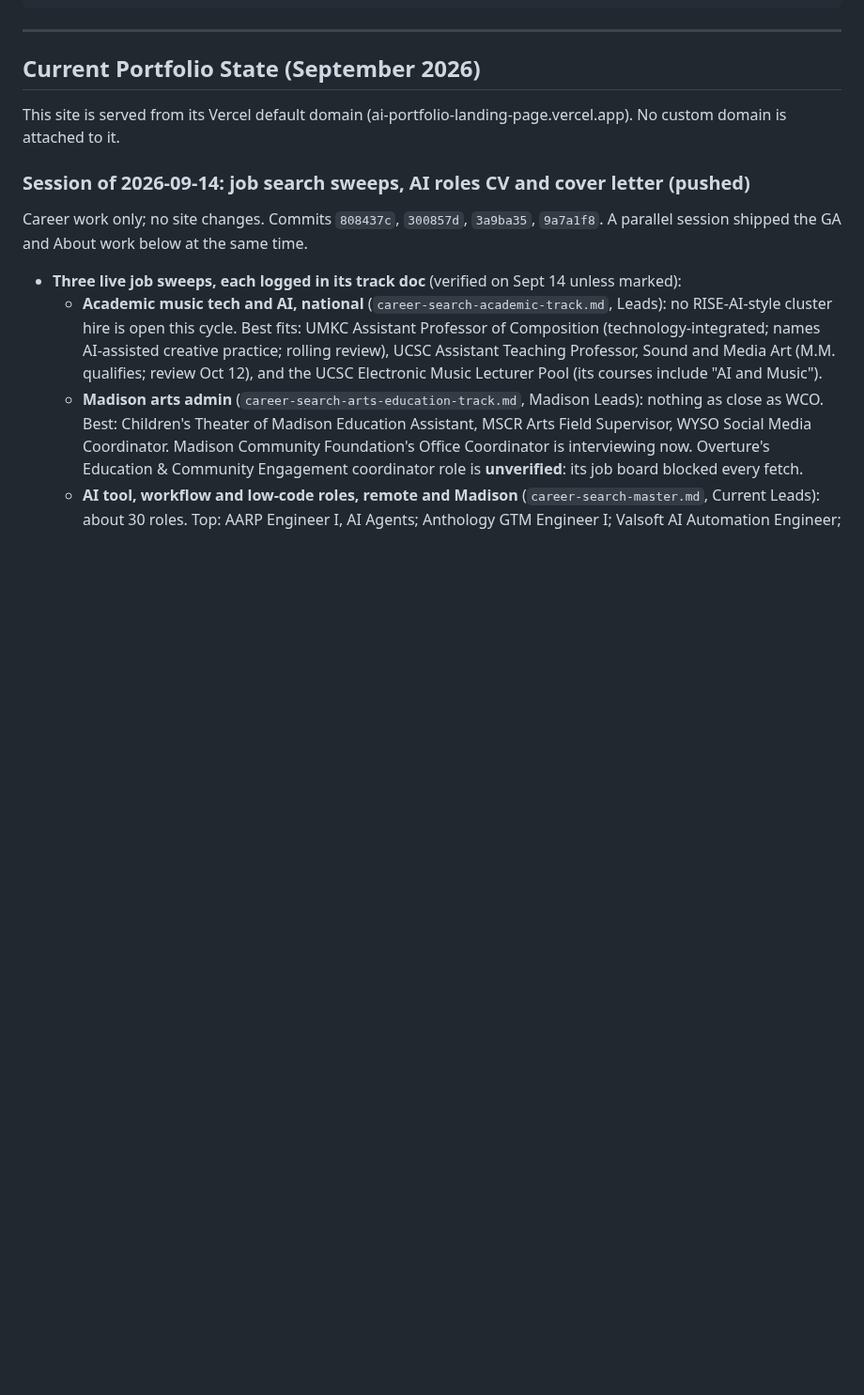
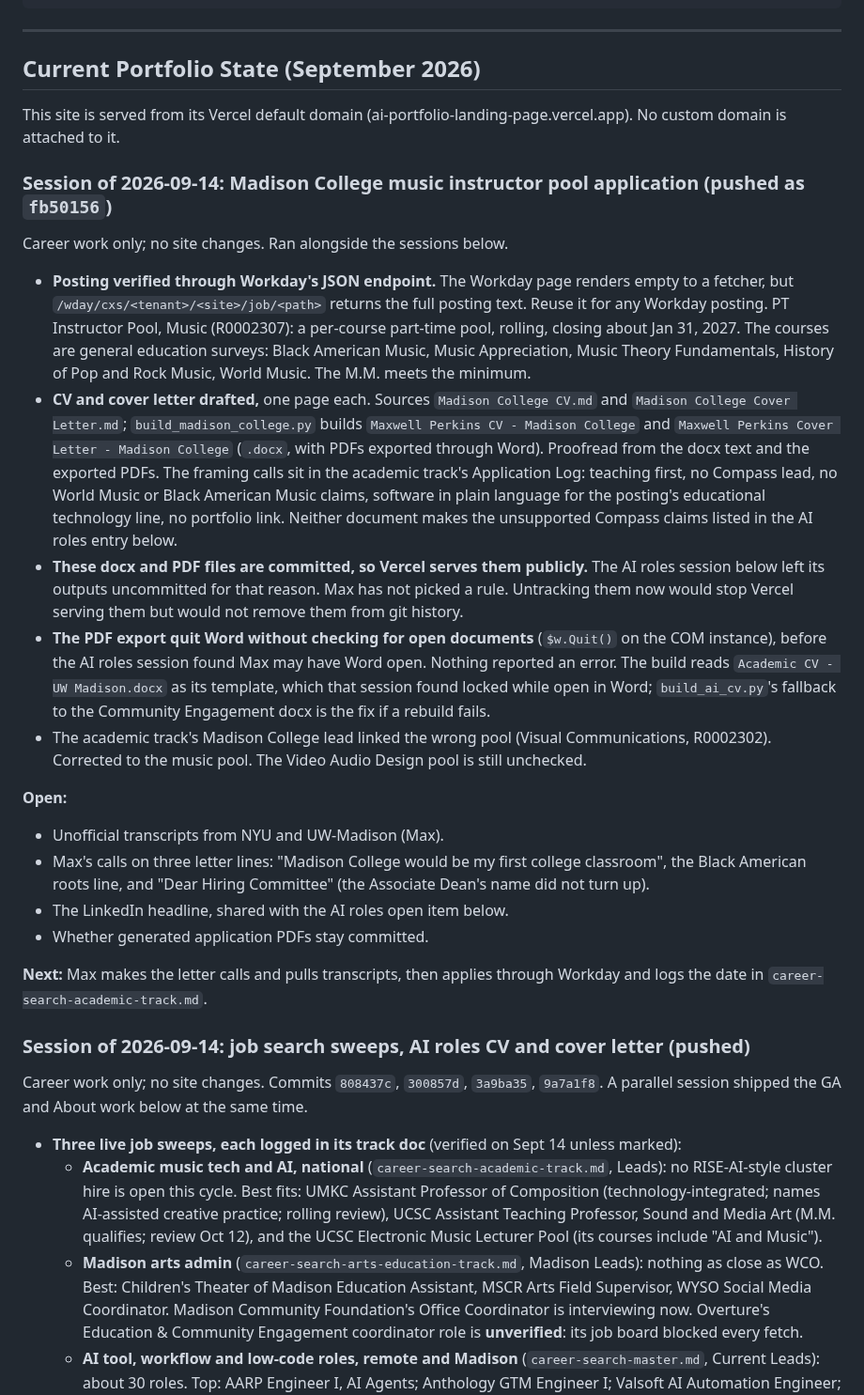
Before and after one commit to mhperkins/AI-Portfolio-Landing-Page, a Markdown page: CLAUDE.md, the part around the change. Shown at 94% size. Drawn GitHub-style; blank space fills up the shorter version.

Commit message:
docs: current state for the Madison College music pool application
Co-Authored-By: Claude Opus 5 (1M context) <noreply@anthropic.com>

```diff
--- a/CLAUDE.md
+++ b/CLAUDE.md
@@ -760,6 +760,43 @@ horizontal scrollers (reachable by swiping); the 36px page overflow is the pre-e
 
 This site is served from its Vercel default domain (ai-portfolio-landing-page.vercel.app). No custom domain is attached to it.
 
+### Session of 2026-09-14: Madison College music instructor pool application (pushed as `fb50156`)
+
+Career work only; no site changes. Ran alongside the sessions below.
+
+- **Posting verified through Workday's JSON endpoint.** The Workday page renders empty to a fetcher,
+  but `/wday/cxs/<tenant>/<site>/job/<path>` returns the full posting text. Reuse it for any Workday
+  posting. PT Instructor Pool, Music (R0002307): a per-course part-time pool, rolling, closing about
+  Jan 31, 2027. The courses are general education surveys: Black American Music, Music Appreciation,
+  Music Theory Fundamentals, History of Pop and Rock Music, World Music. The M.M. meets the minimum.
+- **CV and cover letter drafted,** one page each. Sources `Madison College CV.md` and `Madison
+  College Cover Letter.md`; `build_madison_college.py` builds `Maxwell Perkins CV - Madison College`
+  and `Maxwell Perkins Cover Letter - Madison College` (`.docx`, with PDFs exported through Word).
+  Proofread from the docx text and the exported PDFs. The framing calls sit in the academic track's
+  Application Log: teaching first, no Compass lead, no World Music or Black American Music claims,
+  software in plain language for the posting's educational technology line, no portfolio link. Neither
+  document makes the unsupported Compass claims listed in the AI roles entry below.
+- **These docx and PDF files are committed, so Vercel serves them publicly.** The AI roles session
+  below left its outputs uncommitted for that reason. Max has not picked a rule. Untracking them now
+  would stop Vercel serving them but would not remove them from git history.
+- **The PDF export quit Word without checking for open documents** (`$w.Quit()` on the COM
+  instance), before the AI roles session found Max may have Word open. Nothing reported an error. The
+  build reads `Academic CV - UW Madison.docx` as its template, which that session found locked while
+  open in Word; `build_ai_cv.py`'s fallback to the Community Engagement docx is the fix if a rebuild
+  fails.
+- The academic track's Madison College lead linked the wrong pool (Visual Communications, R0002302).
+  Corrected to the music pool. The Video Audio Design pool is still unchecked.
+
+**Open:**
+- Unofficial transcripts from NYU and UW-Madison (Max).
+- Max's calls on three letter lines: "Madison College would be my first college classroom", the
+  Black American roots line, and "Dear Hiring Committee" (the Associate Dean's name did not turn up).
+- The LinkedIn headline, shared with the AI roles open item below.
+- Whether generated application PDFs stay committed.
+
+**Next:** Max makes the letter calls and pulls transcripts, then applies through Workday and logs the
+date in `career-search-academic-track.md`.
+
 ### Session of 2026-09-14: job search sweeps, AI roles CV and cover letter (pushed)
 
 Career work only; no site changes. Commits `808437c`, `300857d`, `3a9ba35`, `9a7a1f8`. A parallel
```
Also changed, not shown: career-search-academic-track.md (+2 -0 lines), career-search-handoff.md (+3 -1 lines).
